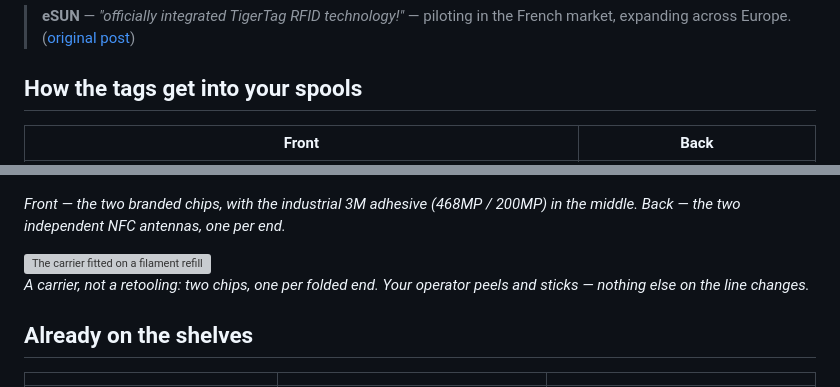
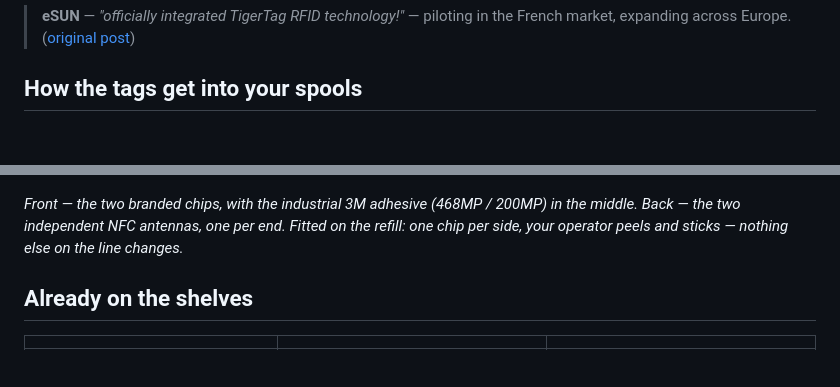
Before and after one commit to TigerTag-Project/TigerSystem-Docs, a Markdown page: docs/vision/for-filament-manufacturers.md, 2 parts joined by grey strips. GitHub-like rendering; blank space fills up the shorter version; grey boxes are pictures that could not be loaded.

```diff
--- a/docs/vision/for-filament-manufacturers.md
+++ b/docs/vision/for-filament-manufacturers.md
@@ -122,5 +122,5 @@ Public posts on the brands' own channels — not our press release
 
 ## How the tags get into your spools
 
-| Front | Back |
+|| |
 |---|---|
@@ -128,12 +128,8 @@ Public posts on the brands' own channels — not our press release
 
 *Front — the two branded chips, with the industrial 3M adhesive
 (468MP / 200MP) in the middle. Back — the two independent NFC antennas, one
-per end.*
-
-<img src="../assets/refill-with-tigertag-orange.png" width="360" alt="The carrier fitted on a filament refill" />
-
-*A carrier, not a retooling: two chips, one per folded end. Your operator
-peels and sticks — nothing else on the line changes.*
+per end. Fitted on the refill: one chip per side, your operator peels and
+sticks — nothing else on the line changes.*
 
 ## Already on the shelves
 
```
Also changed, not shown: other parts of docs/vision/for-filament-manufacturers.md (+1 -1 lines).
